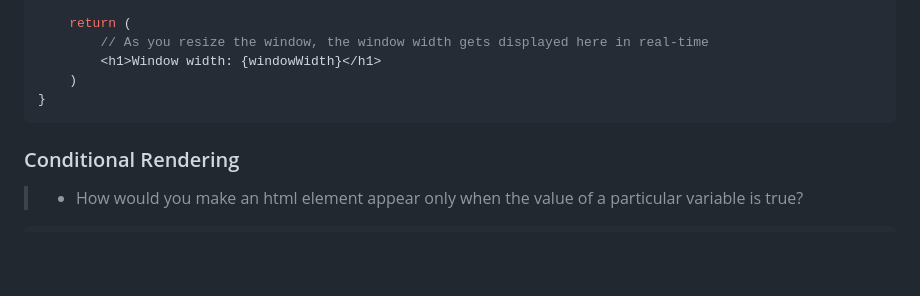
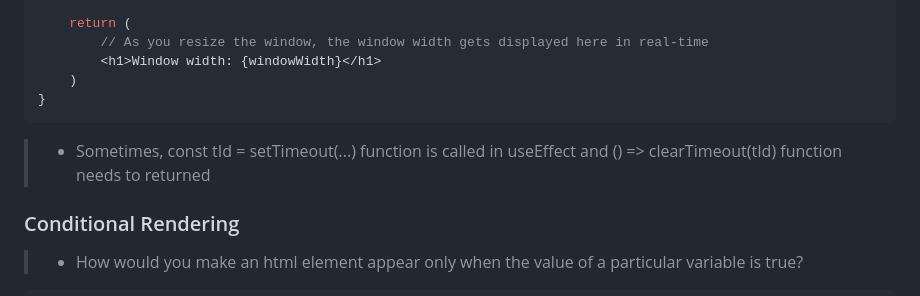
Before and after one commit to kannikakabilar/Kannika-Notas, a Markdown page: React/README.md, the part around the change. Rendered like a GitHub page; blank space fills up the shorter version.

````diff
--- a/React/README.md
+++ b/React/README.md
@@ -418,6 +418,8 @@ export default function WindowTracker() {
 }
 ```
 
+> - <a style="color:#000000">Sometimes, const tId = setTimeout(...) function is called in useEffect and () => clearTimeout(tId) function needs to returned</a>
+
 <h3 style="color:#fc0303">Conditional Rendering</h3>
 
 > - <a style="color:#000000">How would you make an html element appear only when the value of a particular variable is true?</a>
````
